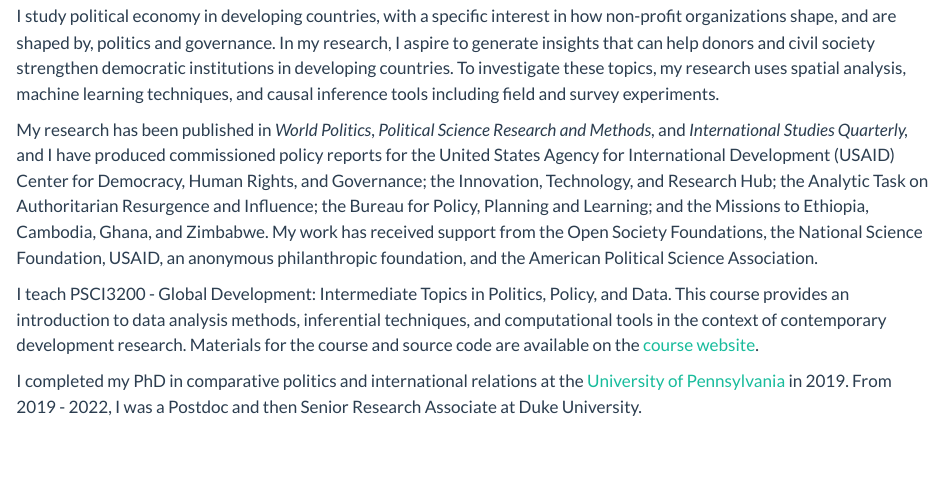
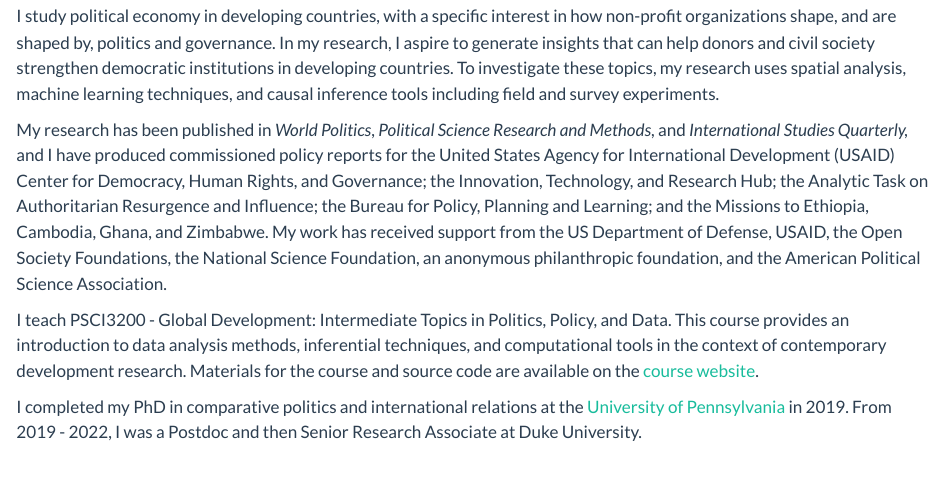
Before and after one commit to jrspringman/jrspringman.github.io, a Quarto document (index.qmd): the page in a window 1100 px wide, from 160 px down. Rendered offline with R 4.5, knitr and Pandoc in place of Quarto, with nearby package versions.

Commit message:
try to update index and cv

```diff
--- a/index.qmd
+++ b/index.qmd
@@ -16,7 +16,7 @@
 ::: {.grid .about-me}
 ::: {.g-col-9 .g-col-md-9}
 <p>I study political economy in developing countries, with a specific interest in how non-profit organizations shape, and are shaped by, politics and governance. In my research, I aspire to generate insights that can help donors and civil society strengthen democratic institutions in developing countries. To investigate these topics, my research uses spatial analysis, machine learning techniques, and causal inference tools including field and survey experiments.</p>
-<p>My research has been published in <em>World Politics</em>, <em>Political Science Research and Methods</em>, and <em>International Studies Quarterly,</em> and I have produced commissioned policy reports for the United States Agency for International Development (USAID) Center for Democracy, Human Rights, and Governance; the Innovation, Technology, and Research Hub; the Analytic Task on Authoritarian Resurgence and Influence; the Bureau for Policy, Planning and Learning; and the Missions to Ethiopia, Cambodia, Ghana, and Zimbabwe. My work has received support from the Open Society Foundations, the National Science Foundation, USAID, an anonymous philanthropic foundation, and the American Political Science Association.</p>
+<p>My research has been published in <em>World Politics</em>, <em>Political Science Research and Methods</em>, and <em>International Studies Quarterly,</em> and I have produced commissioned policy reports for the United States Agency for International Development (USAID) Center for Democracy, Human Rights, and Governance; the Innovation, Technology, and Research Hub; the Analytic Task on Authoritarian Resurgence and Influence; the Bureau for Policy, Planning and Learning; and the Missions to Ethiopia, Cambodia, Ghana, and Zimbabwe. My work has received support from the US Department of Defense, USAID, the Open Society Foundations, the National Science Foundation, an anonymous philanthropic foundation, and the American Political Science Association.</p>
 <p>I teach PSCI3200 - Global Development: Intermediate Topics in Politics, Policy, and Data. This course provides an introduction to data analysis methods, inferential techniques, and computational tools in the context of contemporary development research. Materials for the course and source code are available on the <a href="https://jrspringman.github.io/psci3200-globaldev/" target="_blank" rel="noopener">course website</a>.</p>
 <p>I completed my PhD in comparative politics and international relations at the <a href="https://www.sas.upenn.edu/polisci/" target="_blank" rel="noopener">University of Pennsylvania</a> in 2019. From 2019 - 2022, I was a Postdoc and then Senior Research Associate at Duke University.</p>
 :::
```
Also changed, not shown: .quarto/idx/index.qmd.json, docs/search.json, files/cv.tex, 8 other files.
